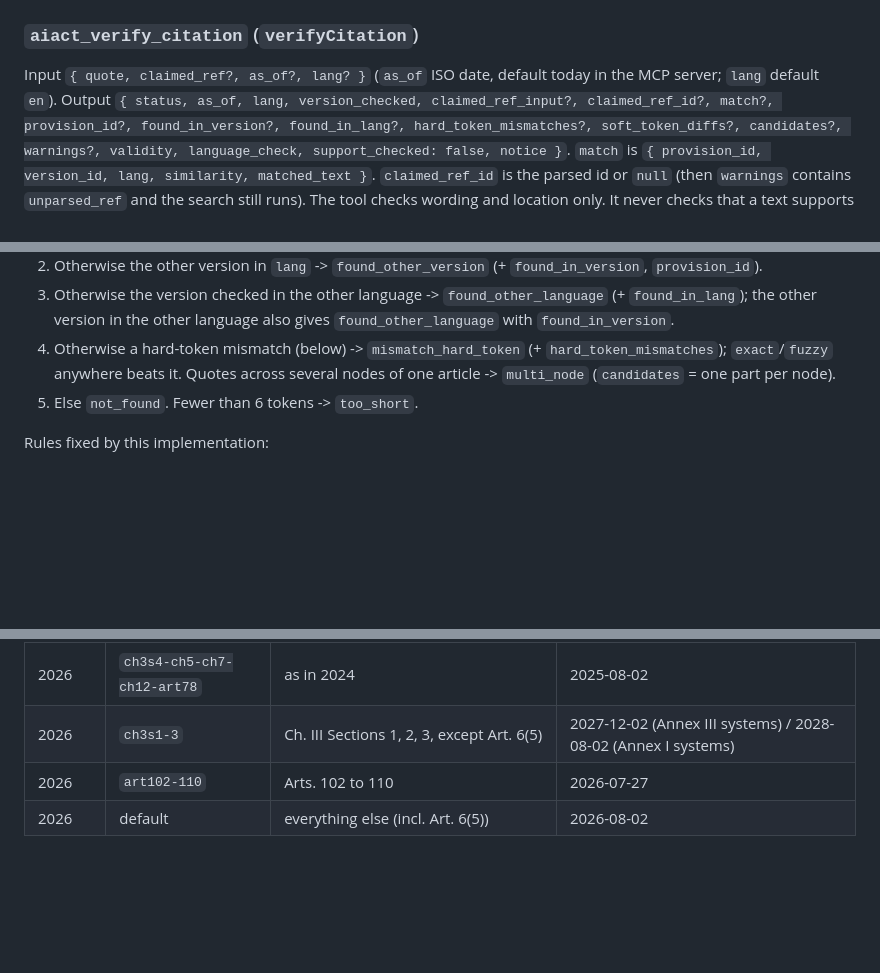
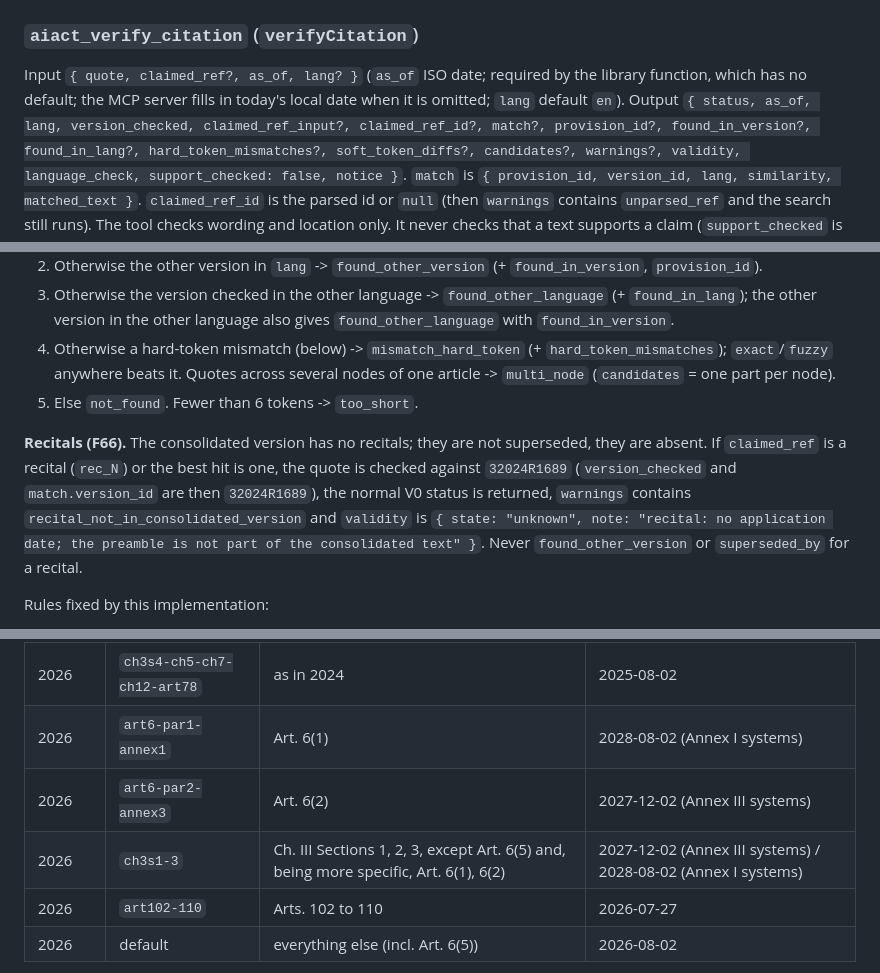
Before and after one commit to altanziya/eu-ai-act-mcp, a Markdown page: README.md, 3 parts joined by grey strips. Rendered like a GitHub page; blank space fills up the shorter version.

Commit message:
docs(readme): document recitals, required as_of, short-quote threshold and new rules
Co-Authored-By: Claude Fable 5.1 <noreply@anthropic.com>

```diff
--- a/README.md
+++ b/README.md
@@ -105,7 +105,8 @@ list of `{op: equal|insert|delete, text}` over the words of heading plus text.
 
 ### `aiact_verify_citation` (`verifyCitation`)
 
-Input `{ quote, claimed_ref?, as_of?, lang? }` (`as_of` ISO date, default today in the MCP server; `lang` default `en`).
+Input `{ quote, claimed_ref?, as_of, lang? }` (`as_of` ISO date; required by the library function, which has no default; the MCP
+server fills in today's local date when it is omitted; `lang` default `en`).
 Output `{ status, as_of, lang, version_checked, claimed_ref_input?, claimed_ref_id?, match?, provision_id?, found_in_version?,
 found_in_lang?, hard_token_mismatches?, soft_token_diffs?, candidates?, warnings?, validity, language_check,
 support_checked: false, notice }`.
@@ -131,6 +132,12 @@ V0, V1 and V2 are separate fields; there is no combined "verified".
    beats it. Quotes across several nodes of one article -> `multi_node` (`candidates` = one part per node).
 5. Else `not_found`. Fewer than 6 tokens -> `too_short`.
 
+**Recitals (F66).** The consolidated version has no recitals; they are not superseded, they are absent. If `claimed_ref` is a
+recital (`rec_N`) or the best hit is one, the quote is checked against `32024R1689` (`version_checked` and `match.version_id` are
+then `32024R1689`), the normal V0 status is returned, `warnings` contains `recital_not_in_consolidated_version` and
+`validity` is `{ state: "unknown", note: "recital: no application date; the preamble is not part of the consolidated text" }`.
+Never `found_other_version` or `superseded_by` for a recital.
+
 Rules fixed by this implementation:
 
 - *Normalization:* NFC, soft hyphens, typographic quotes and hyphens, whitespace (line breaks become spaces), a list label
@@ -178,7 +187,9 @@ wins (the most specific), a node named in `except` is removed from that rule, no
 | 2026 | `ch1-2` | Chapters I, II, except Art. 5(1) points (ba), (bb), 5(1a), 5(1b) | 2025-02-02 |
 | 2026 | `art5-ba-bb-1a-1b` | Art. 5(1) points (ba), (bb), Art. 5(1a), 5(1b) | 2026-12-02 |
 | 2026 | `ch3s4-ch5-ch7-ch12-art78` | as in 2024 | 2025-08-02 |
-| 2026 | `ch3s1-3` | Ch. III Sections 1, 2, 3, except Art. 6(5) | 2027-12-02 (Annex III systems) / 2028-08-02 (Annex I systems) |
+| 2026 | `art6-par1-annex1` | Art. 6(1) | 2028-08-02 (Annex I systems) |
+| 2026 | `art6-par2-annex3` | Art. 6(2) | 2027-12-02 (Annex III systems) |
+| 2026 | `ch3s1-3` | Ch. III Sections 1, 2, 3, except Art. 6(5) and, being more specific, Art. 6(1), 6(2) | 2027-12-02 (Annex III systems) / 2028-08-02 (Annex I systems) |
 | 2026 | `art102-110` | Arts. 102 to 110 | 2026-07-27 |
 | 2026 | default | everything else (incl. Art. 6(5)) | 2026-08-02 |
 
```
Also changed, not shown: other parts of README.md (+2 -0 lines).
